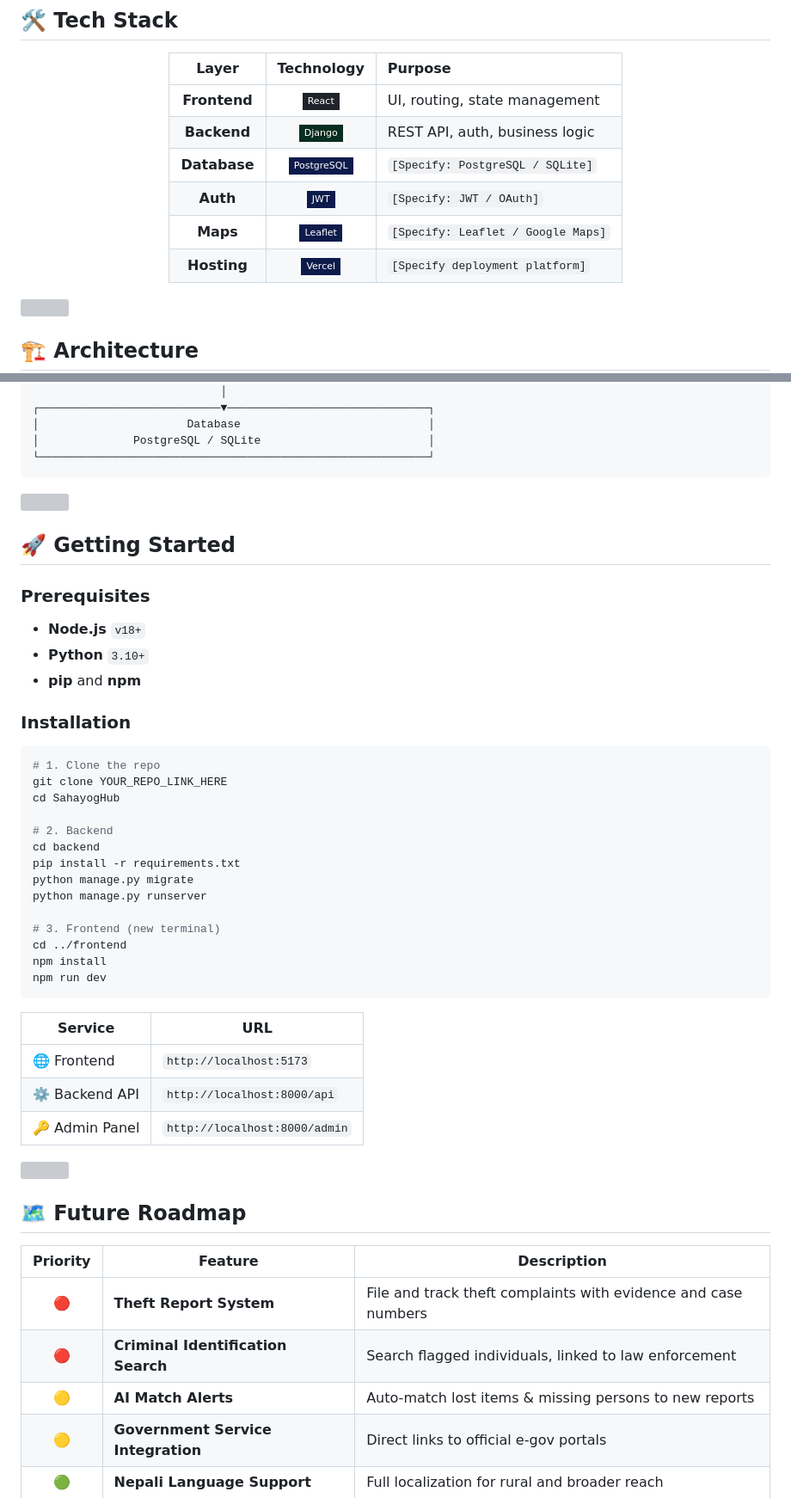
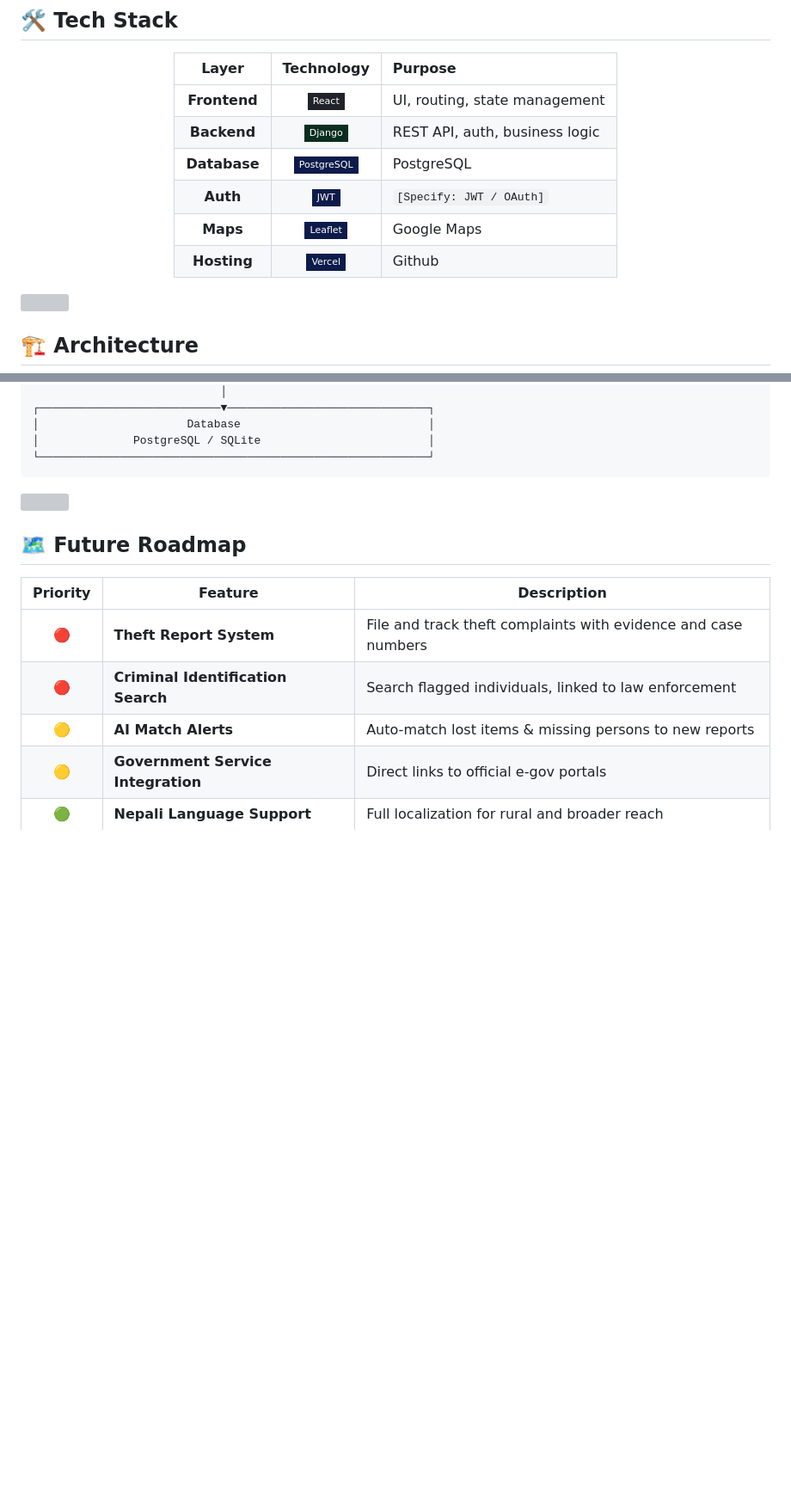
Before and after one commit to immtsuki/SahayogHub, a Markdown page: README.md, 2 parts joined by grey strips. Shown at 86% size. Rendered like a GitHub page; badges without logos; blank space fills up the shorter version; grey boxes are pictures that could not be loaded.

Commit message:
Refactor README.md by removing tier sections
Removed tier headings and updated database, maps, and hosting specifications.

````diff
--- a/README.md
+++ b/README.md
@@ -177,10 +172,10 @@ A **whistleblower-friendly portal** where citizens can flag corrupt practices, u
 |:---:|:---:|:---|
 | **Frontend** | ![React](https://img.shields.io/badge/React-20232A?style=flat-square&logo=react&logoColor=00e5ff) | UI, routing, state management |
 | **Backend** | ![Django](https://img.shields.io/badge/Django-092E20?style=flat-square&logo=django&logoColor=00e5ff) | REST API, auth, business logic |
-| **Database** | ![PostgreSQL](https://img.shields.io/badge/PostgreSQL-0d1b4b?style=flat-square&logo=postgresql&logoColor=00e5ff) | `[Specify: PostgreSQL / SQLite]` |
+| **Database** | ![PostgreSQL](https://img.shields.io/badge/PostgreSQL-0d1b4b?style=flat-square&logo=postgresql&logoColor=00e5ff) | PostgreSQL  |
 | **Auth** | ![JWT](https://img.shields.io/badge/JWT-0d1b4b?style=flat-square&logo=jsonwebtokens&logoColor=00e5ff) | `[Specify: JWT / OAuth]` |
-| **Maps** | ![Leaflet](https://img.shields.io/badge/Leaflet-0d1b4b?style=flat-square&logo=leaflet&logoColor=00e5ff) | `[Specify: Leaflet / Google Maps]` |
-| **Hosting** | ![Vercel](https://img.shields.io/badge/Vercel-0d1b4b?style=flat-square&logo=vercel&logoColor=00e5ff) | `[Specify deployment platform]` |
+| **Maps** | ![Leaflet](https://img.shields.io/badge/Leaflet-0d1b4b?style=flat-square&logo=leaflet&logoColor=00e5ff) |  Google Maps |
+| **Hosting** | ![Vercel](https://img.shields.io/badge/Vercel-0d1b4b?style=flat-square&logo=vercel&logoColor=00e5ff) | Github |
 
 </div>
 
@@ -204,41 +199,6 @@ A **whistleblower-friendly portal** where citizens can flag corrupt practices, u
 │              PostgreSQL / SQLite                         │
 └──────────────────────────────────────────────────────────┘
 ```
-
-<img src="divider.svg" width="100%"/>
-
-## 🚀 Getting Started
-
-### Prerequisites
-
-- **Node.js** `v18+`
-- **Python** `3.10+`
-- **pip** and **npm**
-
-### Installation
-
-```bash
-# 1. Clone the repo
-git clone YOUR_REPO_LINK_HERE
-cd SahayogHub
-
-# 2. Backend
-cd backend
-pip install -r requirements.txt
-python manage.py migrate
-python manage.py runserver
-
-# 3. Frontend (new terminal)
-cd ../frontend
-npm install
-npm run dev
-```
-
-| Service | URL |
-|---|---|
-| 🌐 Frontend | `http://localhost:5173` |
-| ⚙️ Backend API | `http://localhost:8000/api` |
-| 🔑 Admin Panel | `http://localhost:8000/admin` |
 
 <img src="divider.svg" width="100%"/>
 
````
Also changed, not shown: other parts of README.md (+0 -5 lines).
